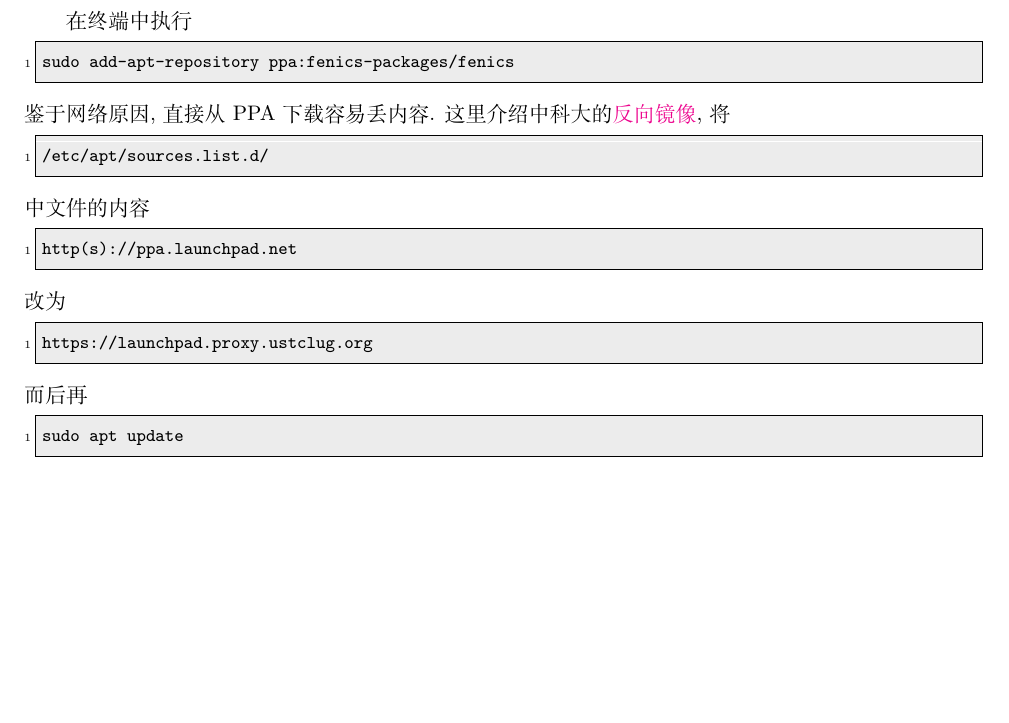
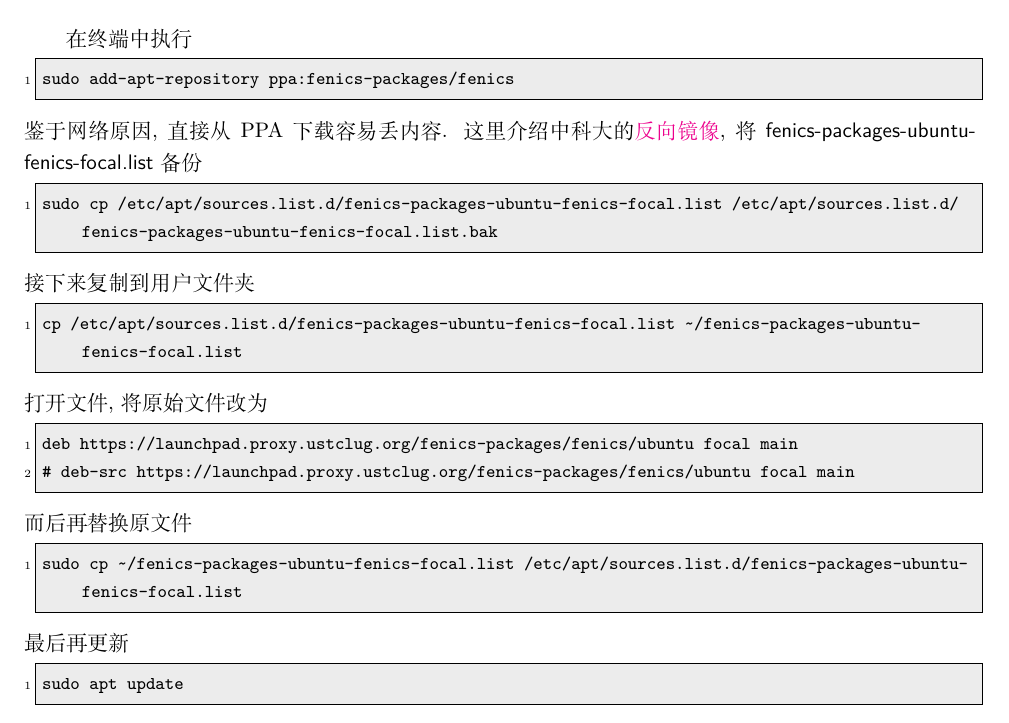
Before and after one commit to OsbertWang/install-fenics-guide-zh-cn, a LaTeX document (install-fenics-guide-zh-cn.tex): part of page 3 of 3, cut so that both start at the same text, the shorter picture padded with empty space. Compiled offline with XeLaTeX; a missing font is replaced by an installed copy or a similar font.

Commit message:
PPA补充

```diff
--- a/install-fenics-guide-zh-cn.tex
+++ b/install-fenics-guide-zh-cn.tex
@@ -168,19 +168,25 @@ WSL 是完全使用命令行的子系统,
 鉴于网络原因,
 直接从 PPA 下载容易丢内容.
 这里介绍中科大的\href{https://lug.ustc.edu.cn/wiki/mirrors/help/revproxy/}{反向镜像},
-将
+将 \textsf{fenics-packages-ubuntu-fenics-focal.list} 备份
 \begin{lstlisting}[language = bash]
-  /etc/apt/sources.list.d/
+  sudo cp /etc/apt/sources.list.d/fenics-packages-ubuntu-fenics-focal.list /etc/apt/sources.list.d/fenics-packages-ubuntu-fenics-focal.list.bak
 \end{lstlisting}
-中文件的内容
+接下来复制到用户文件夹
+\begin{lstlisting}[language = bash]
+  cp /etc/apt/sources.list.d/fenics-packages-ubuntu-fenics-focal.list ~/fenics-packages-ubuntu-fenics-focal.list
+\end{lstlisting}
+打开文件,
+将原始文件改为
 \begin{lstlisting}
-  http(s)://ppa.launchpad.net
+  deb https://launchpad.proxy.ustclug.org/fenics-packages/fenics/ubuntu focal main
+  # deb-src https://launchpad.proxy.ustclug.org/fenics-packages/fenics/ubuntu focal main
 \end{lstlisting}
-改为
-\begin{lstlisting}
-  https://launchpad.proxy.ustclug.org
+而后再替换原文件
+\begin{lstlisting}[language = bash]
+  sudo cp ~/fenics-packages-ubuntu-fenics-focal.list /etc/apt/sources.list.d/fenics-packages-ubuntu-fenics-focal.list
 \end{lstlisting}
-而后再
+最后再更新
 \begin{lstlisting}[language = bash]
   sudo apt update
 \end{lstlisting}
```
